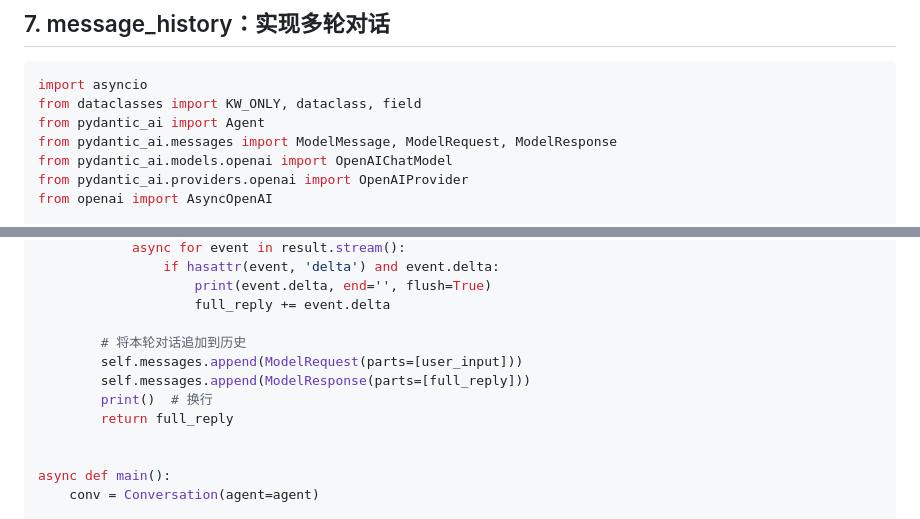
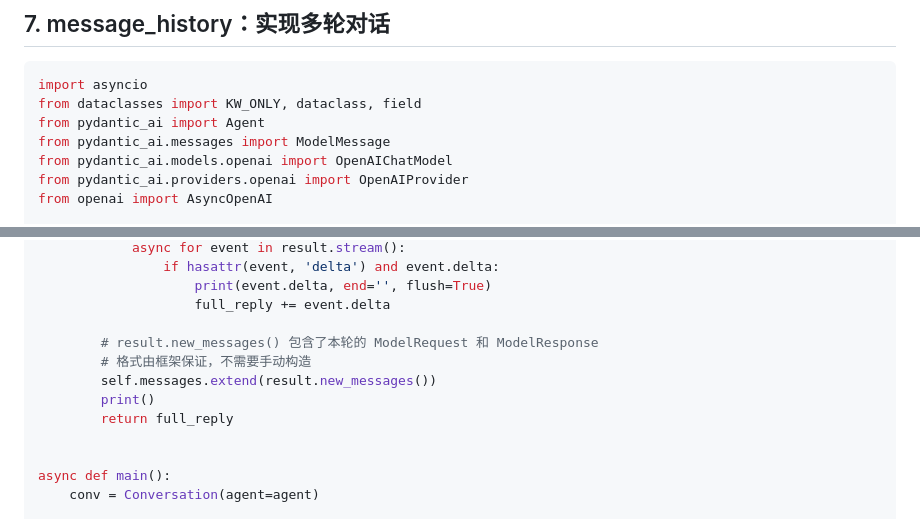
Before and after one commit to fdy696/fast-agent, a Markdown page: docs/教程/工具篇-工具调用与状态管理.md, 2 parts joined by grey strips. Drawn GitHub-style.

Commit message:
fix: 多轮对话主示例统一使用 result.new_messages()，删除手拼消息写法
Co-Authored-By: Claude Opus 4.8 (1M context) <noreply@anthropic.com>

```diff
--- a/docs/教程/工具篇-工具调用与状态管理.md
+++ b/docs/教程/工具篇-工具调用与状态管理.md
@@ -257,7 +257,7 @@ User: "导出 PDF"
 import asyncio
 from dataclasses import KW_ONLY, dataclass, field
 from pydantic_ai import Agent
-from pydantic_ai.messages import ModelMessage, ModelRequest, ModelResponse
+from pydantic_ai.messages import ModelMessage
 from pydantic_ai.models.openai import OpenAIChatModel
 from pydantic_ai.providers.openai import OpenAIProvider
 from openai import AsyncOpenAI
@@ -286,10 +286,10 @@ class Conversation:
                     print(event.delta, end='', flush=True)
                     full_reply += event.delta
 
-        # 将本轮对话追加到历史
-        self.messages.append(ModelRequest(parts=[user_input]))
-        self.messages.append(ModelResponse(parts=[full_reply]))
-        print()  # 换行
+        # result.new_messages() 包含了本轮的 ModelRequest 和 ModelResponse
+        # 格式由框架保证，不需要手动构造
+        self.messages.extend(result.new_messages())
+        print()
         return full_reply
 
 
```
